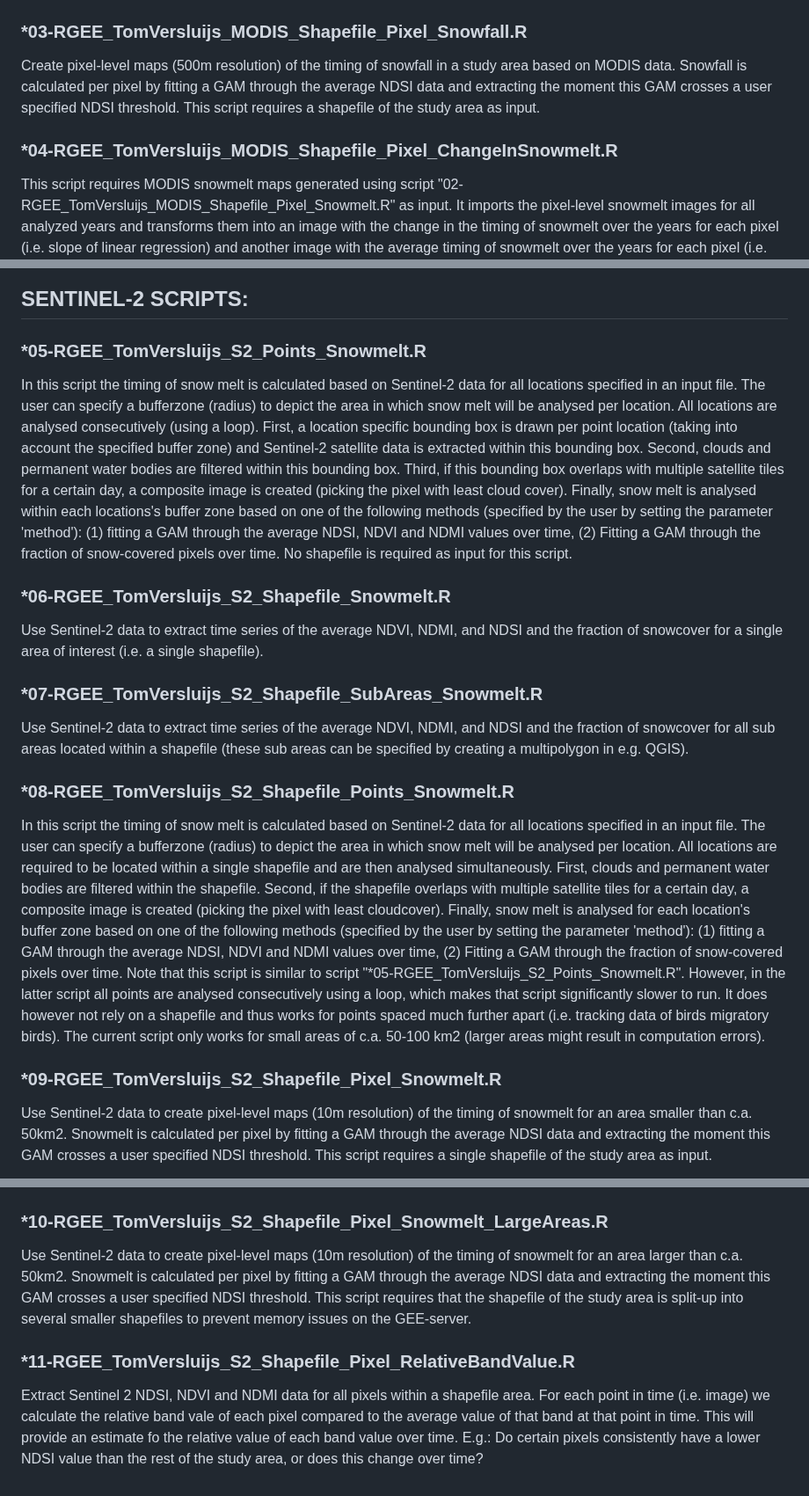
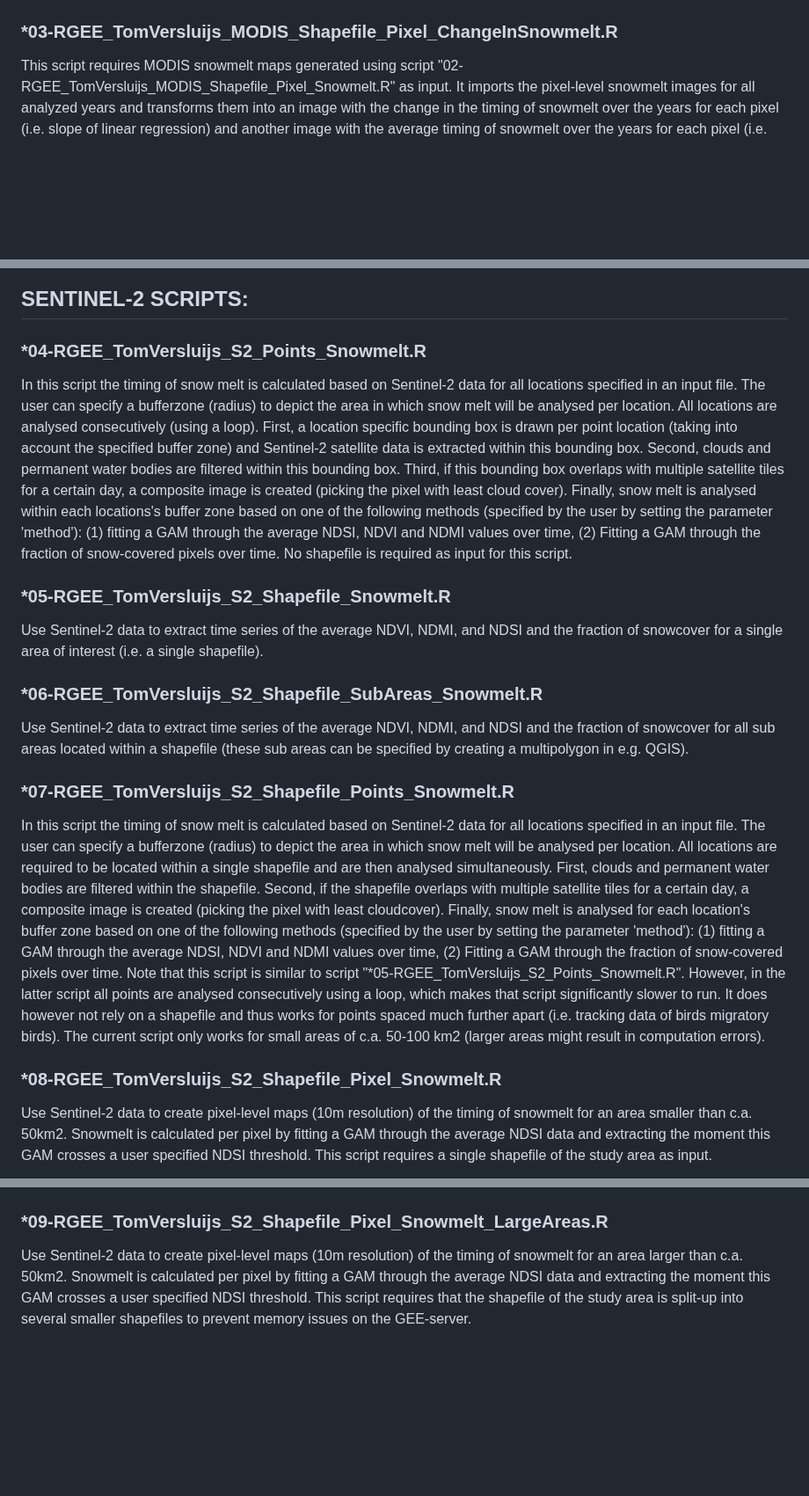
Before and after one commit to TVersluijs/RGEE_Snowmelt, a Markdown page: README.md, 3 parts joined by grey strips. Shown at 88% size. Rendered like a GitHub page; blank space fills up the shorter version.

```diff
--- a/README.md
+++ b/README.md
@@ -142,12 +142,7 @@ This script requires a shapefile of the study area as input.
 </p>
 
 
-### *03-RGEE_TomVersluijs_MODIS_Shapefile_Pixel_Snowfall.R
-Create pixel-level maps (500m resolution) of the timing of snowfall in a study area based on MODIS data. Snowfall is calculated
-per pixel by fitting a GAM through the average NDSI data and extracting the moment this GAM crosses a user specified NDSI threshold.
-This script requires a shapefile of the study area as input.
-
-### *04-RGEE_TomVersluijs_MODIS_Shapefile_Pixel_ChangeInSnowmelt.R
+### *03-RGEE_TomVersluijs_MODIS_Shapefile_Pixel_ChangeInSnowmelt.R
 This script requires MODIS snowmelt maps generated using script "02-RGEE_TomVersluijs_MODIS_Shapefile_Pixel_Snowmelt.R" as input.
 It imports the pixel-level snowmelt images for all analyzed years and transforms them into an image with the change in the timing
 of snowmelt over the years for each pixel (i.e. slope of linear regression) and another image with the average timing of snowmelt
@@ -156,6 +159,6 @@ over the years for each pixel (i.e. intercept of linear regression).
 ## SENTINEL-2 SCRIPTS:
 
-### *05-RGEE_TomVersluijs_S2_Points_Snowmelt.R
+### *04-RGEE_TomVersluijs_S2_Points_Snowmelt.R
 In this script the timing of snow melt is calculated based on Sentinel-2 data for all locations specified in an input file. The
 user can specify a bufferzone (radius) to depict the area in which snow melt will be analysed per location. All locations are
 analysed consecutively (using a loop). First, a location specific bounding box is drawn per point location (taking into account
@@ -166,15 +169,15 @@ locations's buffer zone based on one of the following methods (specified by the
 fitting a GAM through the average NDSI, NDVI and NDMI values over time, (2) Fitting a GAM through the fraction of snow-covered
 pixels over time. No shapefile is required as input for this script.
 
-### *06-RGEE_TomVersluijs_S2_Shapefile_Snowmelt.R
+### *05-RGEE_TomVersluijs_S2_Shapefile_Snowmelt.R
 Use Sentinel-2 data to extract time series of the average NDVI, NDMI, and NDSI and the fraction of snowcover for a single area of
 interest (i.e. a single shapefile).
 
-### *07-RGEE_TomVersluijs_S2_Shapefile_SubAreas_Snowmelt.R
+### *06-RGEE_TomVersluijs_S2_Shapefile_SubAreas_Snowmelt.R
 Use Sentinel-2 data to extract time series of the average NDVI, NDMI, and NDSI and the fraction of snowcover for all sub areas located
 within a shapefile (these sub areas can be specified by creating a multipolygon in e.g. QGIS).
 
-### *08-RGEE_TomVersluijs_S2_Shapefile_Points_Snowmelt.R
+### *07-RGEE_TomVersluijs_S2_Shapefile_Points_Snowmelt.R
 In this script the timing of snow melt is calculated based on Sentinel-2 data for all locations specified in an input file. The
 user can specify a bufferzone (radius) to depict the area in which snow melt will be analysed per location. All locations are
 required to be located within a single shapefile and are then analysed simultaneously. First, clouds and permanent water bodies
@@ -187,21 +190,15 @@ consecutively using a loop, which makes that script significantly slower to run.
 thus works for points spaced much further apart (i.e. tracking data of birds migratory birds). The current script only works for
 small areas of c.a. 50-100 km2 (larger areas might result in computation errors).
 
-### *09-RGEE_TomVersluijs_S2_Shapefile_Pixel_Snowmelt.R
+### *08-RGEE_TomVersluijs_S2_Shapefile_Pixel_Snowmelt.R
 Use Sentinel-2 data to create pixel-level maps (10m resolution) of the timing of snowmelt for an area smaller than c.a. 50km2.
 Snowmelt is calculated per pixel by fitting a GAM through the average NDSI data and extracting the moment this GAM crosses a user
 specified NDSI threshold. This script requires a single shapefile of the study area as input.
 
 ![Shapefile_Pixel_Snowmelt](<./_pictures/Zackenberg_Pixel_Snowmelt_Resolution_10m.png>)
 
-### *10-RGEE_TomVersluijs_S2_Shapefile_Pixel_Snowmelt_LargeAreas.R
+### *09-RGEE_TomVersluijs_S2_Shapefile_Pixel_Snowmelt_LargeAreas.R
 Use Sentinel-2 data to create pixel-level maps (10m resolution) of the timing of snowmelt for an area larger than c.a. 50km2.
 Snowmelt is calculated per pixel by fitting a GAM through the average NDSI data and extracting the moment this GAM crosses a user
 specified NDSI threshold. This script requires that the shapefile of the study area is split-up into several smaller shapefiles to
 prevent memory issues on the GEE-server.
-
-### *11-RGEE_TomVersluijs_S2_Shapefile_Pixel_RelativeBandValue.R
-Extract Sentinel 2 NDSI, NDVI and NDMI data for all pixels within a shapefile area. For each point in time (i.e. image) we
-calculate the relative band vale of each pixel compared to the average value of that band at that point in time. This will
-provide an estimate fo the relative value of each band value over time. E.g.: Do certain pixels consistently have a lower NDSI
-value than the rest of the study area, or does this change over time?
```
Also changed, not shown: other parts of README.md (+8 -0 lines).
